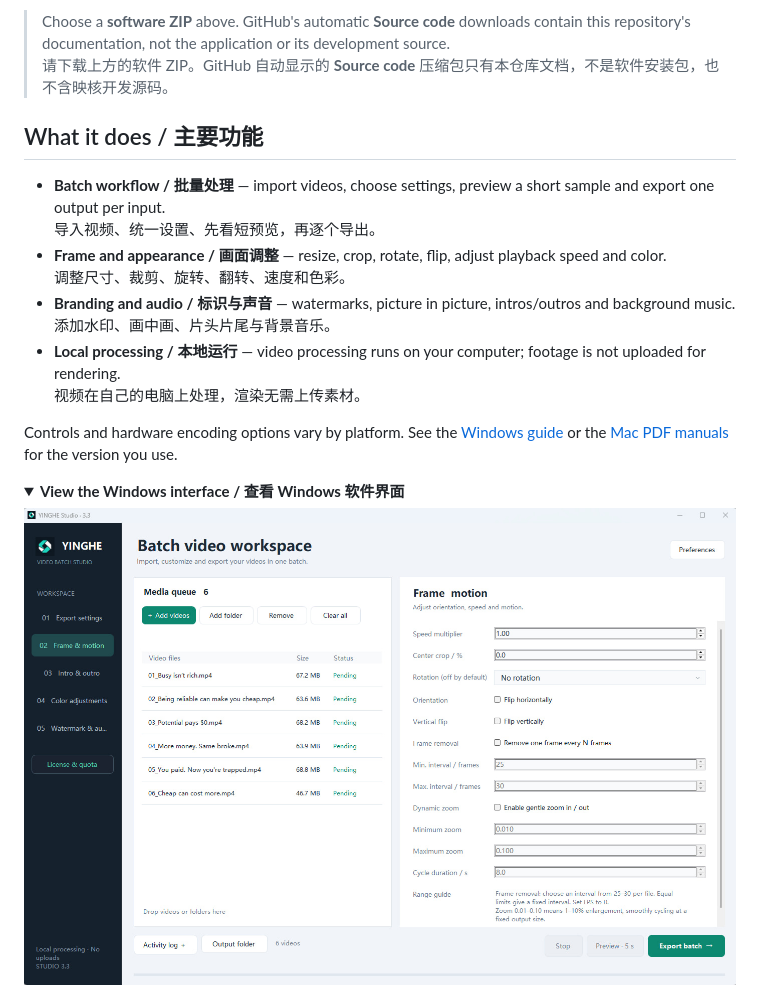
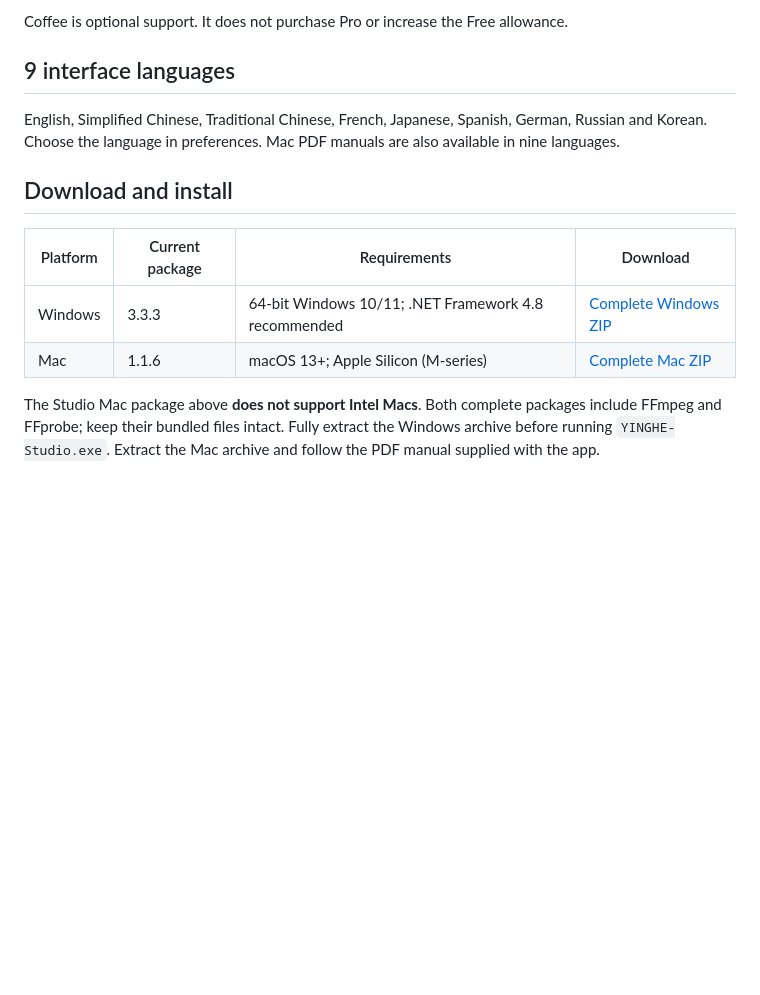
Before and after one commit to jo3sheng/yinghe-studio, a Markdown page: README.md, the part around one of its changes. GitHub-like rendering; folded sections open; blank space fills up the shorter version.

```diff
--- a/README.md
+++ b/README.md
@@ -24,17 +49,16 @@
 
-> Choose a **software ZIP** above. GitHub's automatic **Source code** downloads contain this repository's documentation, not the application or its development source.<br>请下载上方的软件 ZIP。GitHub 自动显示的 **Source code** 压缩包只有本仓库文档，不是软件安装包，也不含映核开发源码。
+Coffee is optional support. It does not purchase Pro or increase the Free allowance.
 
-## What it does / 主要功能
+## 9 interface languages
 
-- **Batch workflow / 批量处理** — import videos, choose settings, preview a short sample and export one output per input.<br>导入视频、统一设置、先看短预览，再逐个导出。
-- **Frame and appearance / 画面调整** — resize, crop, rotate, flip, adjust playback speed and color.<br>调整尺寸、裁剪、旋转、翻转、速度和色彩。
-- **Branding and audio / 标识与声音** — watermarks, picture in picture, intros/outros and background music.<br>添加水印、画中画、片头片尾与背景音乐。
-- **Local processing / 本地运行** — video processing runs on your computer; footage is not uploaded for rendering.<br>视频在自己的电脑上处理，渲染无需上传素材。
+English, Simplified Chinese, Traditional Chinese, French, Japanese, Spanish, German, Russian and Korean. Choose the language in preferences. Mac PDF manuals are also available in nine languages.
 
-Controls and hardware encoding options vary by platform. See the [Windows guide](docs/USER-GUIDE.md) or the [Mac PDF manuals](https://github.com/jo3sheng/yinghe-studio/releases/download/v1.1.6-macos/YINGHE-Studio-1.1.6-Manuals-9-Languages.zip) for the version you use.
+## Download and install
 
-<details>
-<summary><strong>View the Windows interface / 查看 Windows 软件界面</strong></summary>
+| Platform | Current package | Requirements | Download |
+| --- | --- | --- | --- |
+| Windows | 3.3.3 | 64-bit Windows 10/11; .NET Framework 4.8 recommended | [Complete Windows ZIP](https://github.com/jo3sheng/yinghe-studio/releases/download/v3.3.3/YINGHE-Studio-3.3.3-Windows.zip) |
+| Mac | 1.1.6 | macOS 13+; Apple Silicon (M-series) | [Complete Mac ZIP](https://github.com/jo3sheng/yinghe-studio/releases/download/v1.1.6-macos/YINGHE-Studio-1.1.6-MAC.zip) |
 
-![Windows workspace example](assets/workspace-en.jpg)
+The Studio Mac package above **does not support Intel Macs**. Both complete packages include FFmpeg and FFprobe; keep their bundled files intact. Fully extract the Windows archive before running `YINGHE-Studio.exe`. Extract the Mac archive and follow the PDF manual supplied with the app.
 
```
Also changed, not shown: other parts of README.md (+47 -50 lines), README.zh-CN.md (added, +81 -0 lines), workspace-en.jpg (added), workspace-zh.jpg (added), yinghe-logo.png (added).
